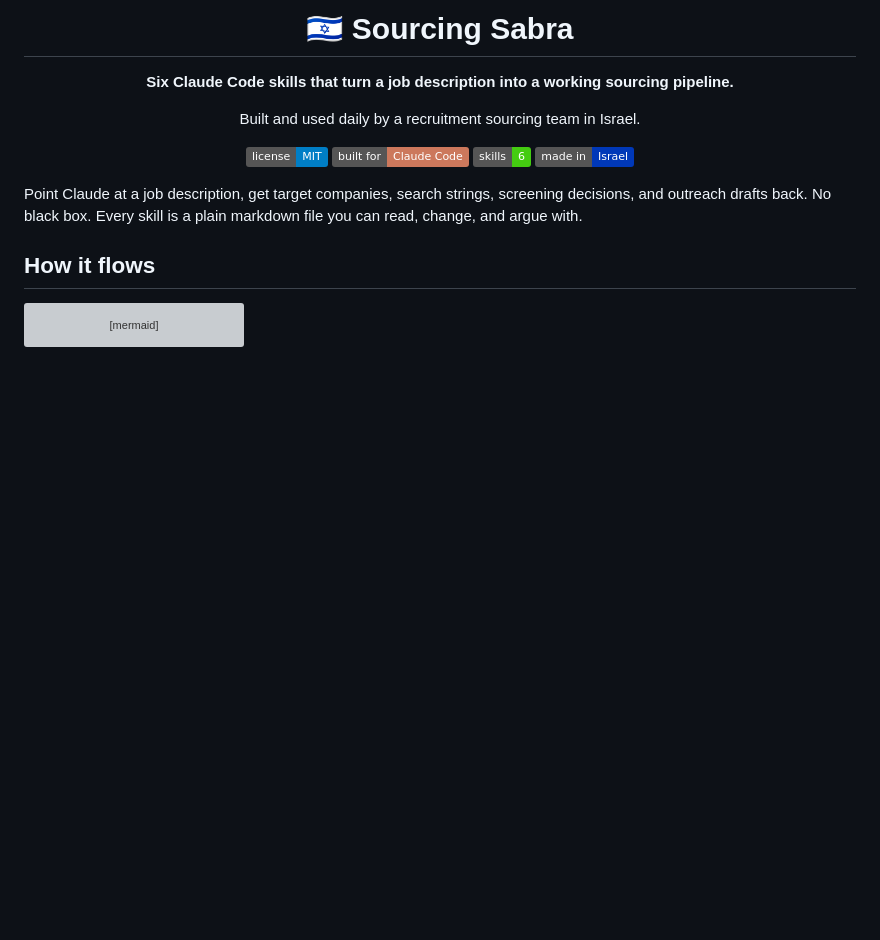
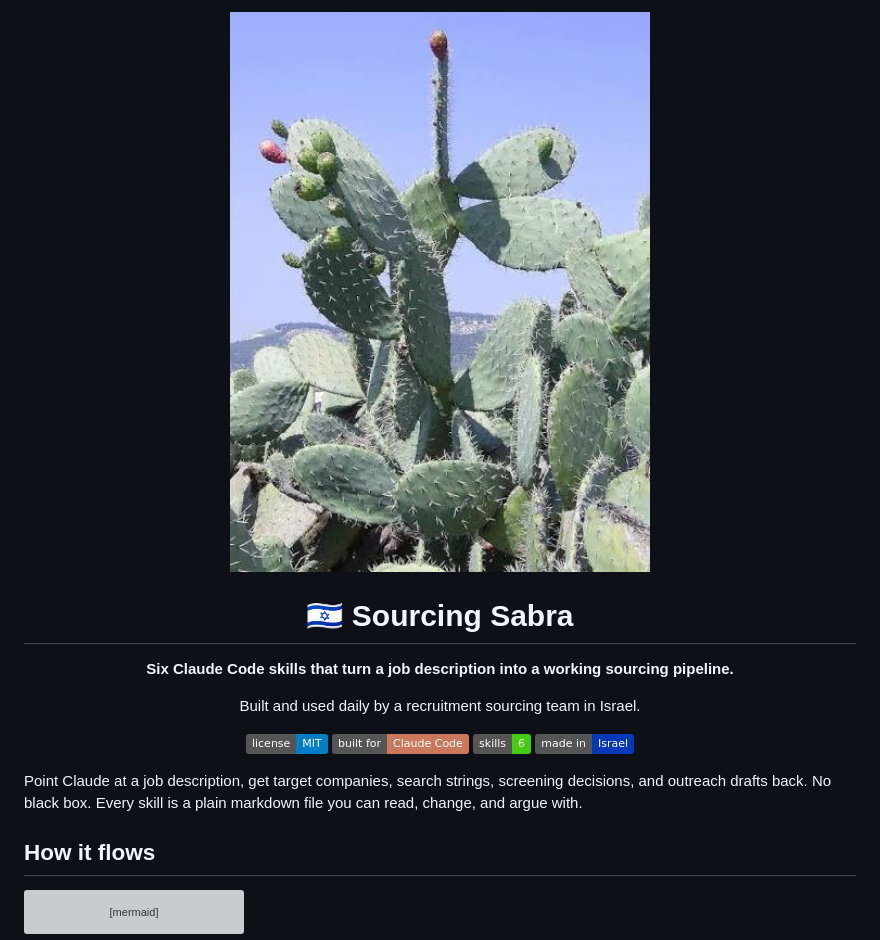
Before and after one commit to gehtalexey/sourcing-sabra, a Markdown page: README.md, the part around the change. Drawn GitHub-style; pictures changed too: assets/sabra.jpeg (added); badges without logos; blank space fills up the shorter version; grey boxes are pictures that could not be loaded.

Commit message:
Add sabra cactus banner image
Co-Authored-By: Claude Sonnet 5 <noreply@anthropic.com>

```diff
--- a/README.md
+++ b/README.md
@@ -1,4 +1,6 @@
 <div align="center">
+
+<img src="assets/sabra.jpeg" alt="Sabra cactus" width="500">
 
 # 🇮🇱 Sourcing Sabra
 
```
